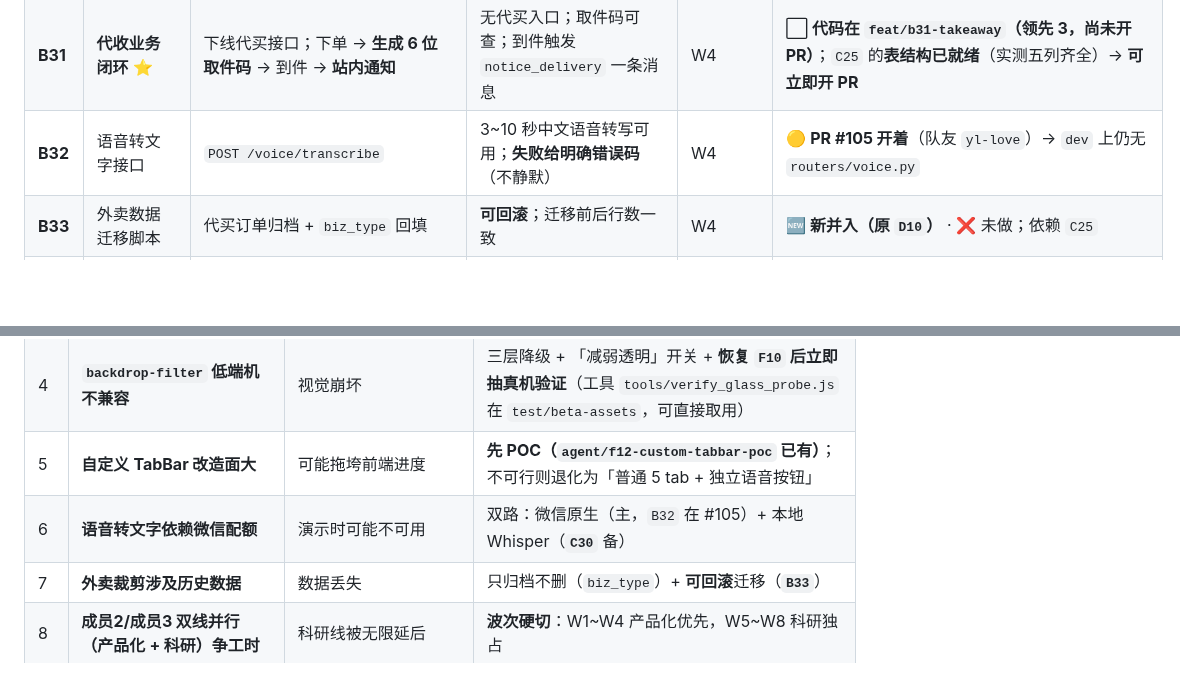
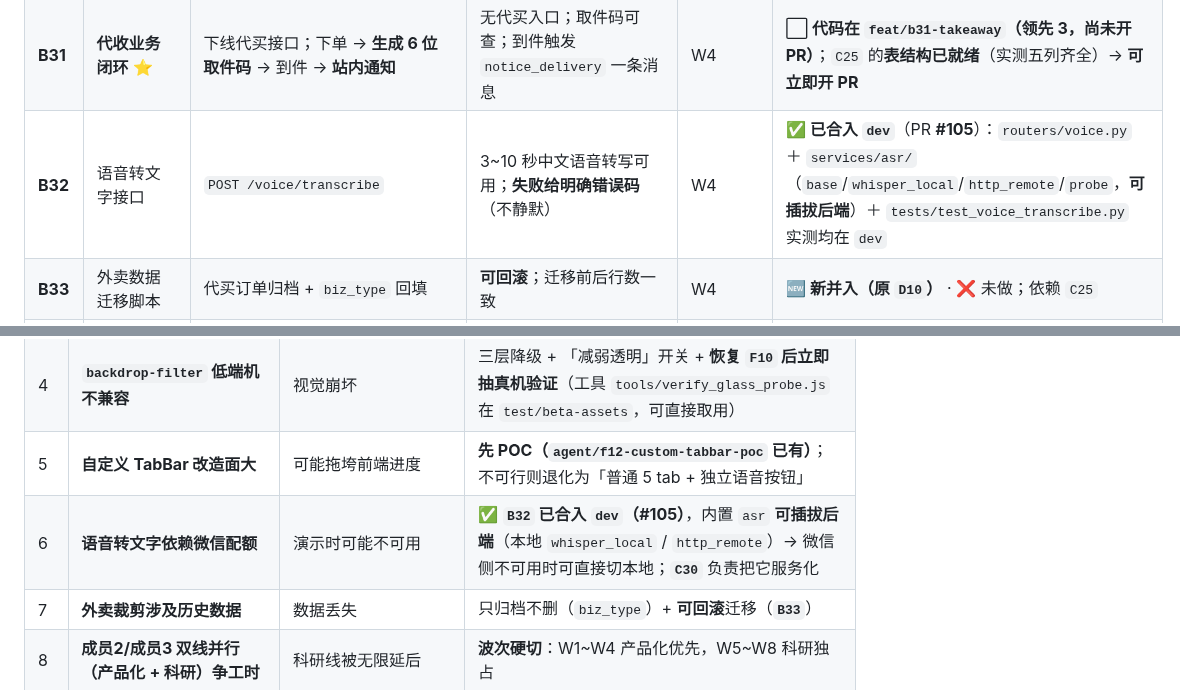
Before and after one commit to asuperj1/xiaojietong-project, a Markdown page: docs/成员任务单-二阶段整改260912.md, 2 parts joined by grey strips. Rendered like a GitHub page; blank space fills up the shorter version.

```diff
--- a/docs/成员任务单-二阶段整改260912.md
+++ b/docs/成员任务单-二阶段整改260912.md
@@ -391,7 +397,7 @@
 | **B29** | 通知解析接入抽取服务 | `campus_notice` 入库时自动调用抽取 | 入库后 `deadline`/`materials` 被自动填充 | W5→**W4** | ❌ 未做；依赖 `C27`/`C28` |
 | **B30** | 抽取结果落库与回填 | 写入 `campus_notice` 扩展字段 | **抽取失败不阻塞入库**（降级为空值） | W5→**W4** | ❌ 未做；依赖 `B29` |
 | **B31** | **代收业务闭环** ⭐ | 下线代买接口；下单 → **生成 6 位取件码** → 到件 → **站内通知** | 无代买入口；取件码可查；到件触发 `notice_delivery` 一条消息 | W4 | ⬜ **代码在 `feat/b31-takeaway`（领先 3，尚未开 PR）**；`C25` 的**表结构已就绪**（实测五列齐全）→ **可立即开 PR** |
-| **B32** | 语音转文字接口 | `POST /voice/transcribe` | 3~10 秒中文语音转写可用；**失败给明确错误码**（不静默） | W4 | 🟡 **PR #105 开着**（队友 `yl-love`）→ `dev` 上仍无 `routers/voice.py` |
+| **B32** | 语音转文字接口 | `POST /voice/transcribe` | 3~10 秒中文语音转写可用；**失败给明确错误码**（不静默） | W4 | ✅ **已合入 `dev`**（PR **#105**）：`routers/voice.py` ＋ `services/asr/`（`base`/`whisper_local`/`http_remote`/`probe`，**可插拔后端**）＋ `tests/test_voice_transcribe.py` 实测均在 `dev` |
 | **B33** | 外卖数据迁移脚本 | 代买订单归档 + `biz_type` 回填 | **可回滚**；迁移前后行数一致 | W4 | 🆕 **新并入（原 `D10`）** · ❌ 未做；依赖 `C25` |
 | **B34** | **CI 流水线**（含回归门禁） | `.github/workflows/`：`pytest` + `tools/preflight_check.py` + `ai/eval/rag_bench.py --strict` | **hit@3 < 80% 即 CI 红**；阻塞项 > 0 即红 | **W2** | 🆕 **新并入（原 `ENG-01` + `T-02`，已合并为一项）** · 🟡 **PR #104 开着**（队友 `yl-love`）→ `dev` 上 `.github/workflows/` 仍为空；⚠️ 本单里数处「假绿 / 恒真空断言 / **回退未被发现**」正需它拦 |
 
@@ -635,7 +641,7 @@ W5~W8: C32(#98)/C34(#94)/C27(#100) 合入 → C33 微调 → C35 提示工程
 | 3 | **改表 + 重编译 C++ 是单点瓶颈** | 全队卡在成员3 | ✅ **表已打完**（`C46`/`#90`）；⬜ 但 **DAO 代码（#75/#78）仍未合** → 重编译这一步还没走 |
 | 4 | **`backdrop-filter` 低端机不兼容** | 视觉崩坏 | 三层降级 + 「减弱透明」开关 + **恢复 `F10` 后立即抽真机验证**（工具 `tools/verify_glass_probe.js` 在 `test/beta-assets`，可直接取用） |
 | 5 | **自定义 TabBar 改造面大** | 可能拖垮前端进度 | **先 POC（`agent/f12-custom-tabbar-poc` 已有）**；不可行则退化为「普通 5 tab + 独立语音按钮」 |
-| 6 | **语音转文字依赖微信配额** | 演示时可能不可用 | 双路：微信原生（主，`B32` 在 #105）+ 本地 Whisper（**`C30`** 备） |
+| 6 | **语音转文字依赖微信配额** | 演示时可能不可用 | ✅ **`B32` 已合入 `dev`（#105）**，内置 `asr` **可插拔后端**（本地 `whisper_local` / `http_remote`）→ 微信侧不可用时可直接切本地；**`C30`** 负责把它服务化 |
 | 7 | **外卖裁剪涉及历史数据** | 数据丢失 | 只归档不删（`biz_type`）+ **可回滚**迁移（**`B33`**） |
 | 8 | **成员2/成员3 双线并行（产品化 + 科研）争工时** | 科研线被无限延后 | **波次硬切**：W1~W4 产品化优先，W5~W8 科研独占 |
 | 9 | **`B17` 知识库 120 篇是硬缺口**（当前 27 篇，**自 09-14 起未动**） | 影响 RAG 与溯源叙事 | `B16` 已合（解析器可用）→ **现在就应并行采集入库**，这是唯一不需要等别人的大块工作 |
```
Also changed, not shown: other parts of docs/成员任务单-二阶段整改260912.md (+17 -11 lines).
